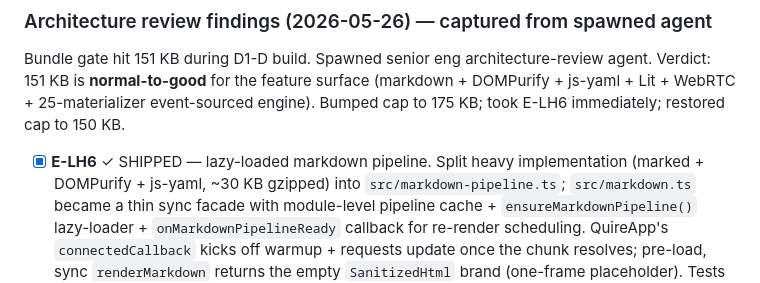
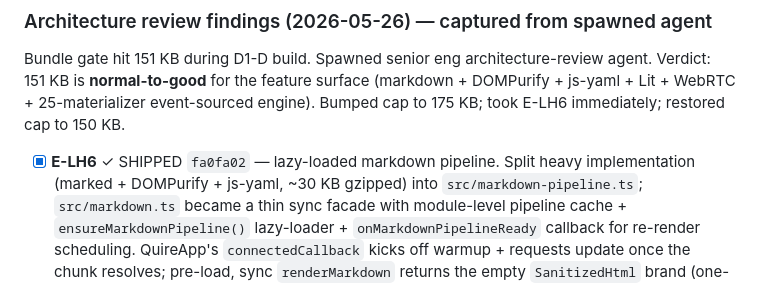
Before and after one commit to gutschke/quire, a Markdown page: runtime/design/holistic-review-2026-05-26.md, the part around the change. Drawn GitHub-style.

Commit message:
design: backfill E-LH6 commit hash

```diff
--- a/runtime/design/holistic-review-2026-05-26.md
+++ b/runtime/design/holistic-review-2026-05-26.md
@@ -452,7 +452,7 @@ for the feature surface (markdown + DOMPurify + js-yaml + Lit +
 WebRTC + 25-materializer event-sourced engine).  Bumped cap to
 175 KB; took E-LH6 immediately; restored cap to 150 KB.
 
-- [x] **E-LH6** ✓ SHIPPED — lazy-loaded markdown pipeline.  Split
+- [x] **E-LH6** ✓ SHIPPED `fa0fa02` — lazy-loaded markdown pipeline.  Split
   heavy implementation (marked + DOMPurify + js-yaml, ~30 KB
   gzipped) into `src/markdown-pipeline.ts`; `src/markdown.ts`
   became a thin sync facade with module-level pipeline cache +
```
